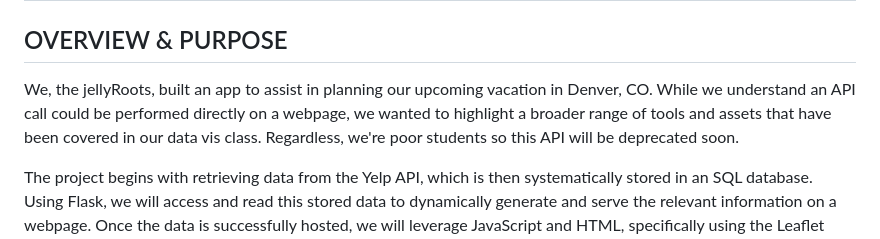
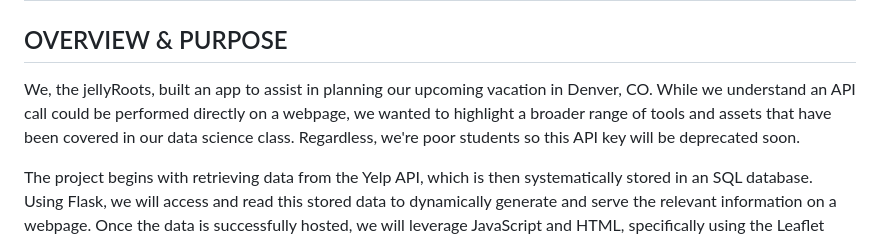
Before and after one commit to famndox/P3-jellyRoots, a Markdown page: README.md, the part around the change. GitHub-like rendering.

Commit message:
science!

```diff
--- a/README.md
+++ b/README.md
@@ -4,7 +4,7 @@
 
 OVERVIEW & PURPOSE
 -
-We, the jellyRoots, built an app to assist in planning our upcoming vacation in Denver, CO. While we understand an API call could be performed directly on a webpage, we wanted to highlight a broader range of tools and assets that have been covered in our data vis class. Regardless, we're poor students so this API will be deprecated soon.
+We, the jellyRoots, built an app to assist in planning our upcoming vacation in Denver, CO. While we understand an API call could be performed directly on a webpage, we wanted to highlight a broader range of tools and assets that have been covered in our data science class. Regardless, we're poor students so this API key will be deprecated soon.
 
 The project begins with retrieving data from the Yelp API, which is then systematically stored in an SQL database. Using Flask, we will access and read this stored data to dynamically generate and serve the relevant information on a webpage. Once the data is successfully hosted, we will leverage JavaScript and HTML, specifically using the Leaflet library, to develop interactive and visually engaging map-based visualizations. These visualizations will provide users with an intuitive and comprehensive overview of restaurants, hotels, and other points of interest in the Denver metropolitan area.
 
```
